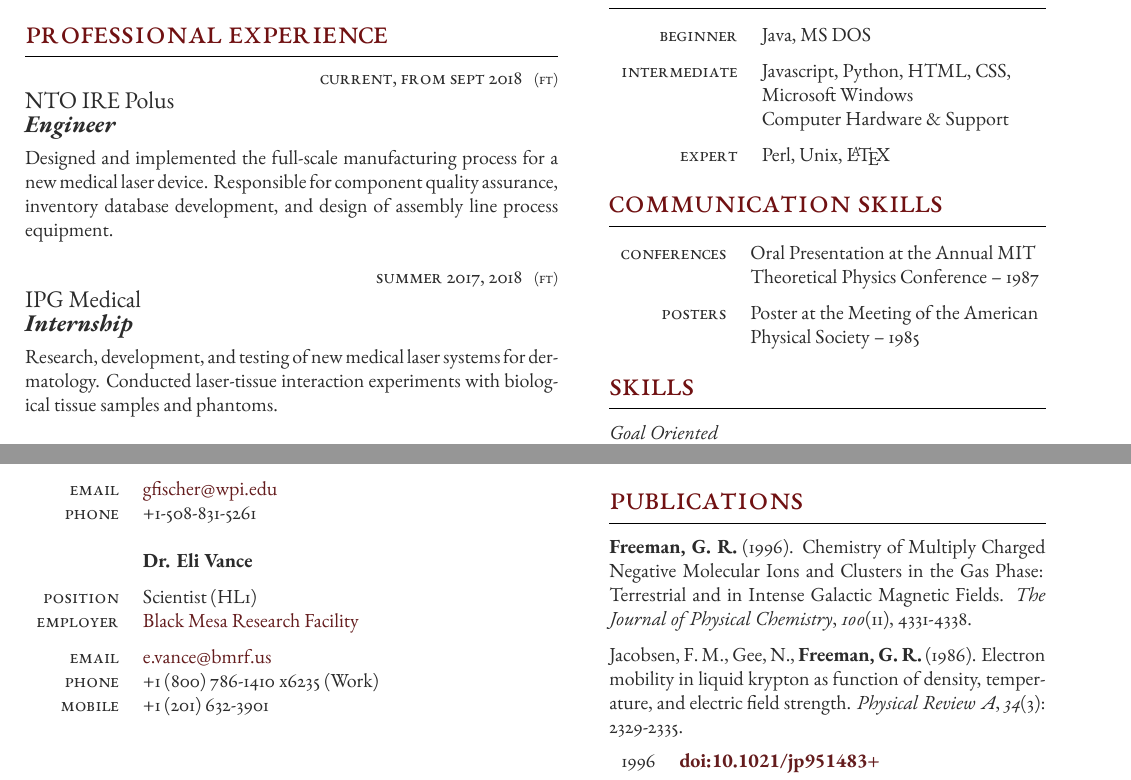
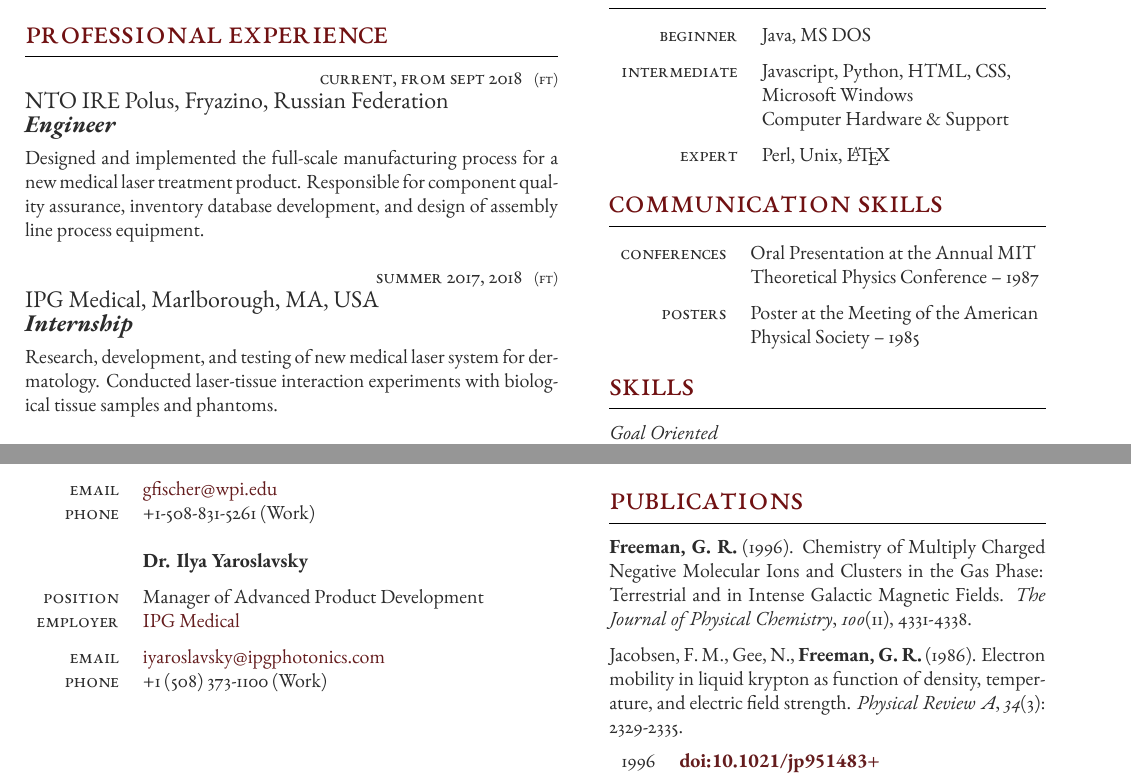
Before and after one commit to AnnaNovoseltseva/curriculum_vitae, a LaTeX document (main.tex): two parts of pages 1 and 2 of 2, joined at a grey line, cut so that both start at the same text. Compiled offline with XeLaTeX.

Commit message:
edited contact info

```diff
--- a/main.tex
+++ b/main.tex
@@ -81,30 +54,21 @@ between PC and developed device.}  % Description
 \section{Professional Experience}
 
 % Blank \workposition command to add another job:
-
-%\workposition{} % Duration
-%{} % FT/PT (full time or part time)
-%{} % Employer
-%{} % Job title
-%{} % Description
-
-% All 5 parameters must be supplied but any can be empty if you don't need them
-
 %------------------------------------------------
 
 \workposition{Current, from Sept 2018} % Duration
 {FT} % FT/PT (full time or part time)
-{NTO IRE Polus} % Employer
+{NTO IRE Polus, Fryazino, Russian Federation} % Employer
 {Engineer} % Job title
-{Designed and implemented the full-scale manufacturing process for a new medical laser device. Responsible for component quality assurance, inventory database development, and design of assembly line process equipment.} % Description
+{Designed and implemented the full-scale manufacturing process for a new medical laser treatment product. Responsible for component quality assurance, inventory database development, and design of assembly line process equipment.} % Description
 
 %------------------------------------------------
 
 \workposition{Summer 2017, 2018} % Duration
 {FT} % FT/PT (full time or part time)
-{IPG Medical} % Employer
+{IPG Medical, Marlborough, MA, USA} % Employer
 {Internship} % Job title
-{Research, development, and testing of new medical laser systems for dermatology. Conducted laser-tissue interaction experiments with biological tissue samples and phantoms.}  % Description
+{Research, development, and testing of new medical laser system for dermatology. Conducted laser-tissue interaction experiments with biological tissue samples and phantoms.}  % Description
 
 %------------------------------------------------
 
@@ -146,7 +97,7 @@ between PC and developed device.}  % Description
 	\tableentry{Employer}{\href{https://www.wpi.edu/people/faculty/gfischer}{Department of Mechanical Engineering}}{}
 	\tableentry{}{\href{https://www.wpi.edu}{\textit{Worcester Polytechnic Institute}}}{spaceafter}
 	\tableentry{Email}{\href{mailto:gfischer@wpi.edu}{gfischer@wpi.edu}}{}
-	\tableentry{Phone}{+1-508-831-5261}{}
+	\tableentry{Phone}{+1-508-831-5261 (Work)}{}
 
 	%------------------------------------------------
 
@@ -154,12 +105,11 @@ between PC and developed device.}  % Description
 
 	%------------------------------------------------
 
-	\tableentry{}{\textbf{Dr. Eli Vance}}{spaceafter}
-	\tableentry{Position}{Scientist (HL1)}{}
-	\tableentry{Employer}{\href{http://www.bmrf.us}{Black Mesa Research Facility}}{spaceafter}
-	\tableentry{Email}{\href{mailto:e.vance@bmrf.us}{e.vance@bmrf.us}}{}
-	\tableentry{Phone}{+1 (800) 786-1410 x6235 (Work)}{}
-	\tableentry{Mobile}{+1 (201) 632-3901}{}
+	\tableentry{}{\textbf{Dr. Ilya Yaroslavsky}}{spaceafter}
+	\tableentry{Position}{Manager of Advanced Product Development}{}
+	\tableentry{Employer}{\href{https://www.ipgphotonics.com/}{IPG Medical}}{spaceafter}
+	\tableentry{Email}{\href{mailto:iyaroslavsky@ipgphotonics.com}{iyaroslavsky@ipgphotonics.com}}{}
+	\tableentry{Phone}{+1 (508) 373-1100 (Work)}{}
 
 	%------------------------------------------------
 
```
Also changed, not shown: dist/resume.pdf, main.tex (40 more changed lines).
